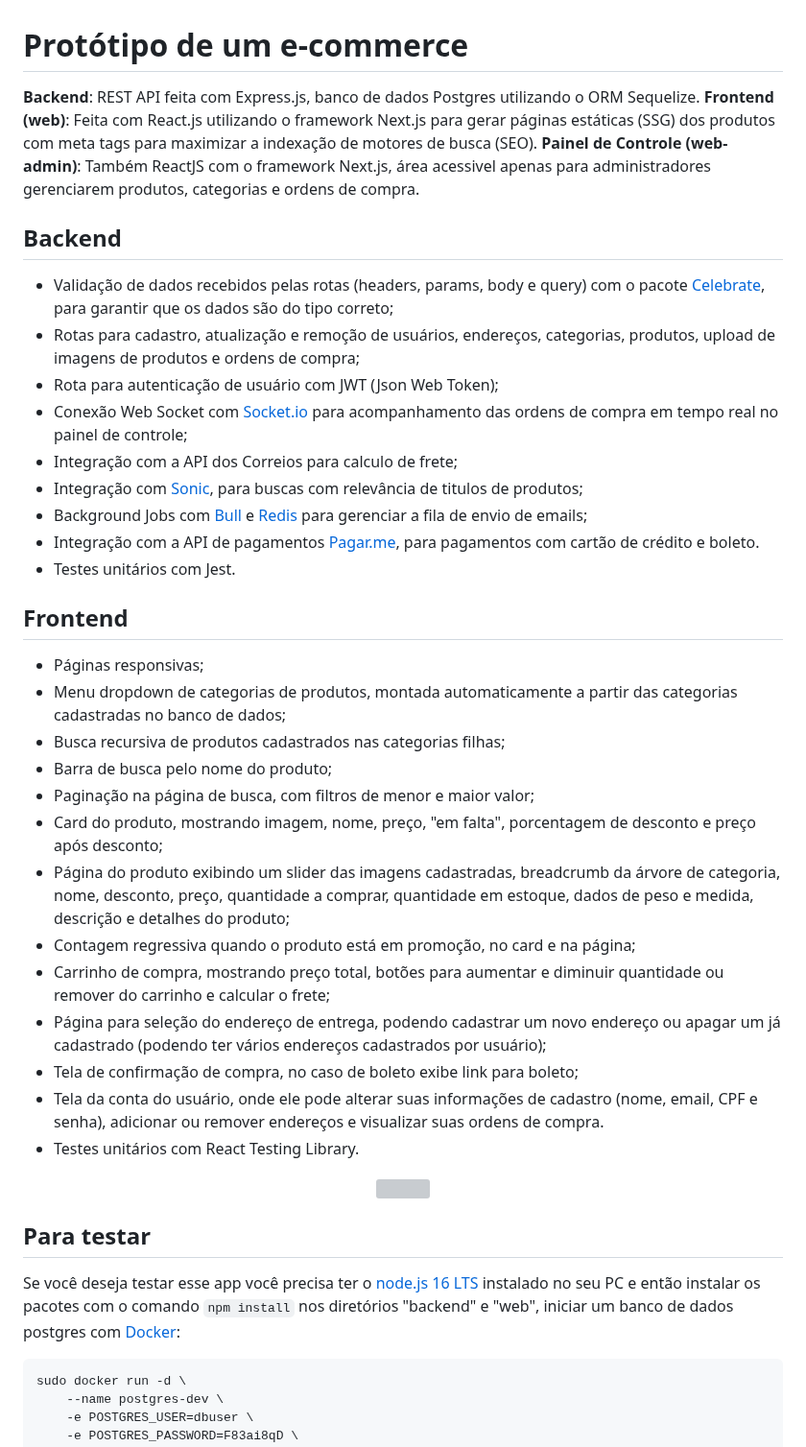
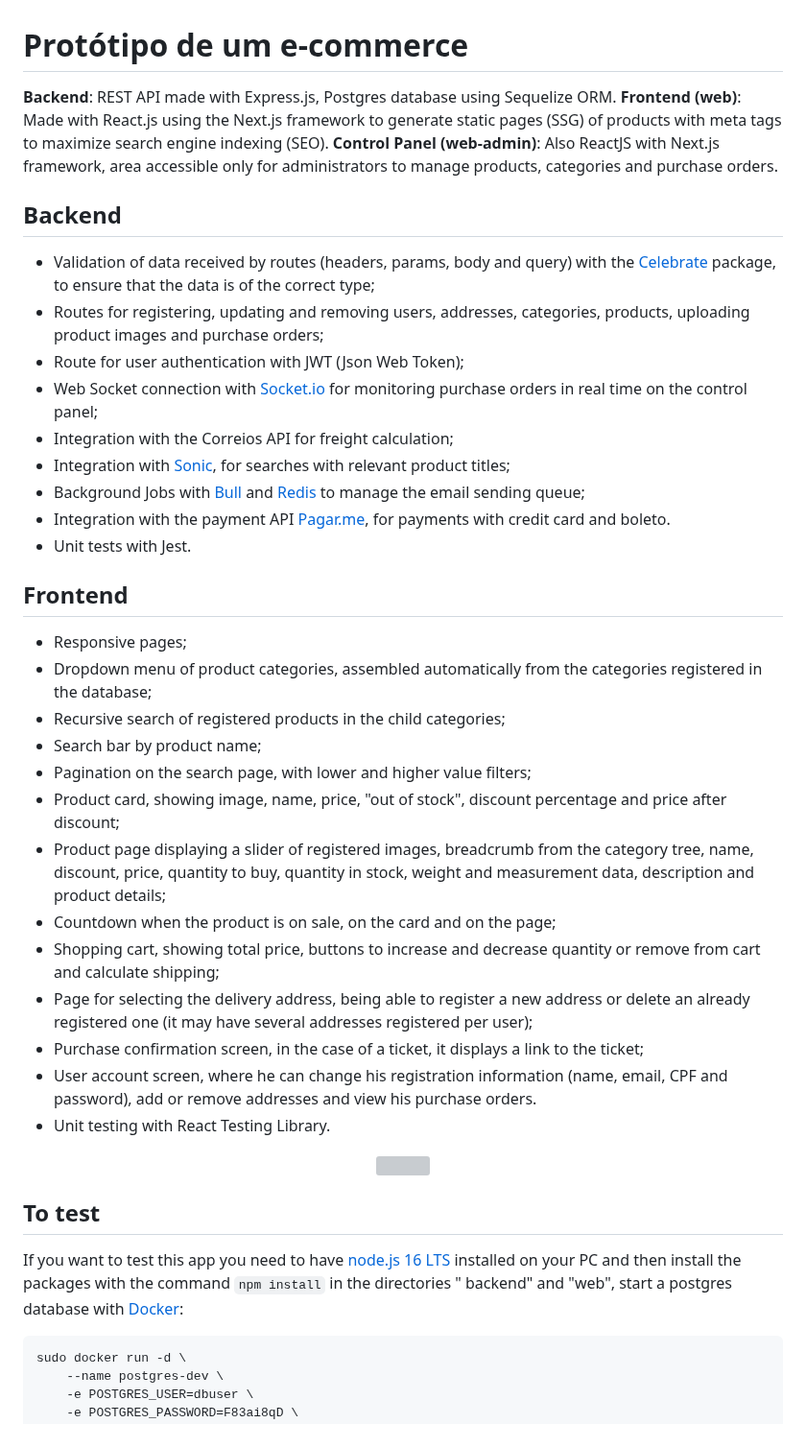
Before and after one commit to gstech0322/exemplo-ecommerce, a Markdown page: README.md, the part around one of its changes. Shown at 96% size. Rendered like a GitHub page; grey boxes are pictures that could not be loaded.

````diff
--- a/README.md
+++ b/README.md
@@ -1,32 +1,32 @@
 # Protótipo de um e-commerce
-<strong>Backend</strong>: REST API feita com Express.js, banco de dados Postgres utilizando o ORM Sequelize.</br>
-<strong>Frontend (web)</strong>: Feita com React.js utilizando o framework Next.js para gerar páginas estáticas (SSG) dos produtos com meta tags para maximizar a indexação de motores de busca (SEO).</br>
-<strong>Painel de Controle (web-admin)</strong>: Também ReactJS com o framework Next.js, área acessivel apenas para administradores gerenciarem produtos, categorias e ordens de compra.
+<strong>Backend</strong>: REST API made with Express.js, Postgres database using Sequelize ORM.</br>
+<strong>Frontend (web)</strong>: Made with React.js using the Next.js framework to generate static pages (SSG) of products with meta tags to maximize search engine indexing (SEO).</br>
+<strong>Control Panel (web-admin)</strong>: Also ReactJS with Next.js framework, area accessible only for administrators to manage products, categories and purchase orders.
 
 ## Backend
-- Validação de dados recebidos pelas rotas (headers, params, body e query) com o pacote [Celebrate](https://github.com/arb/celebrate), para garantir que os dados são do tipo correto;
-- Rotas para cadastro, atualização e remoção de usuários, endereços, categorias, produtos, upload de imagens de produtos e ordens de compra;
-- Rota para autenticação de usuário com JWT (Json Web Token);
-- Conexão Web Socket com [Socket.io](https://github.com/socketio/socket.io) para acompanhamento das ordens de compra em tempo real no painel de controle;
-- Integração com a API dos Correios para calculo de frete;
-- Integração com [Sonic](https://github.com/valeriansaliou/sonic), para buscas com relevância de titulos de produtos;
-- Background Jobs com [Bull](https://github.com/OptimalBits/bull) e [Redis](https://github.com/redis/redis) para gerenciar a fila de envio de emails;
-- Integração com a API de pagamentos [Pagar.me](https://pagar.me/), para pagamentos com cartão de crédito e boleto.
-- Testes unitários com Jest.
+- Validation of data received by routes (headers, params, body and query) with the [Celebrate](https://github.com/arb/celebrate) package, to ensure that the data is of the correct type;
+- Routes for registering, updating and removing users, addresses, categories, products, uploading product images and purchase orders;
+- Route for user authentication with JWT (Json Web Token);
+- Web Socket connection with [Socket.io](https://github.com/socketio/socket.io) for monitoring purchase orders in real time on the control panel;
+- Integration with the Correios API for freight calculation;
+- Integration with [Sonic](https://github.com/valeriansaliou/sonic), for searches with relevant product titles;
+- Background Jobs with [Bull](https://github.com/OptimalBits/bull) and [Redis](https://github.com/redis/redis) to manage the email sending queue;
+- Integration with the payment API [Pagar.me](https://pagar.me/), for payments with credit card and boleto.
+- Unit tests with Jest.
 
 ## Frontend
-- Páginas responsivas;
-- Menu dropdown de categorias de produtos, montada automaticamente a partir das categorias cadastradas no banco de dados;
-- Busca recursiva de produtos cadastrados nas categorias filhas;
-- Barra de busca pelo nome do produto;
-- Paginação na página de busca, com filtros de menor e maior valor;
-- Card do produto, mostrando imagem, nome, preço, "em falta", porcentagem de desconto e preço após desconto;
-- Página do produto exibindo um slider das imagens cadastradas, breadcrumb da árvore de categoria, nome, desconto, preço, quantidade a comprar, quantidade em estoque, dados de peso e medida, descrição e detalhes do produto;
-- Contagem regressiva quando o produto está em promoção, no card e na página;
-- Carrinho de compra, mostrando preço total, botões para aumentar e diminuir quantidade ou remover do carrinho e calcular o frete;
-- Página para seleção do endereço de entrega, podendo cadastrar um novo endereço ou apagar um já cadastrado (podendo ter vários endereços cadastrados por usuário);
-- Tela de confirmação de compra, no caso de boleto exibe link para boleto;
-- Tela da conta do usuário, onde ele pode alterar suas informações de cadastro (nome, email, CPF e senha), adicionar ou remover endereços e visualizar suas ordens de compra.
-- Testes unitários com React Testing Library.
+- Responsive pages;
+- Dropdown menu of product categories, assembled automatically from the categories registered in the database;
+- Recursive search of registered products in the child categories;
+- Search bar by product name;
+- Pagination on the search page, with lower and higher value filters;
+- Product card, showing image, name, price, "out of stock", discount percentage and price after discount;
+- Product page displaying a slider of registered images, breadcrumb from the category tree, name, discount, price, quantity to buy, quantity in stock, weight and measurement data, description and product details;
+- Countdown when the product is on sale, on the card and on the page;
+- Shopping cart, showing total price, buttons to increase and decrease quantity or remove from cart and calculate shipping;
+- Page for selecting the delivery address, being able to register a new address or delete an already registered one (it may have several addresses registered per user);
+- Purchase confirmation screen, in the case of a ticket, it displays a link to the ticket;
+- User account screen, where he can change his registration information (name, email, CPF and password), add or remove addresses and view his purchase orders.
+- Unit testing with React Testing Library.
 
 <p align="center">
@@ -34,8 +34,8 @@
 </p>
 
-## Para testar
+## To test
 
-Se você deseja testar esse app você precisa ter o [node.js 16 LTS](https://nodejs.org/) instalado no seu PC e então instalar os pacotes com o comando ``` npm install ``` nos diretórios "backend" e "web", iniciar um banco de dados postgres com [Docker](https://www.docker.com/):
+If you want to test this app you need to have [node.js 16 LTS](https://nodejs.org/) installed on your PC and then install the packages with the command ``` npm install ``` in the directories " backend" and "web", start a postgres database with [Docker](https://www.docker.com/):
 
 ```
 sudo docker run -d \
````
Also changed, not shown: other parts of README.md (+4 -4 lines).
